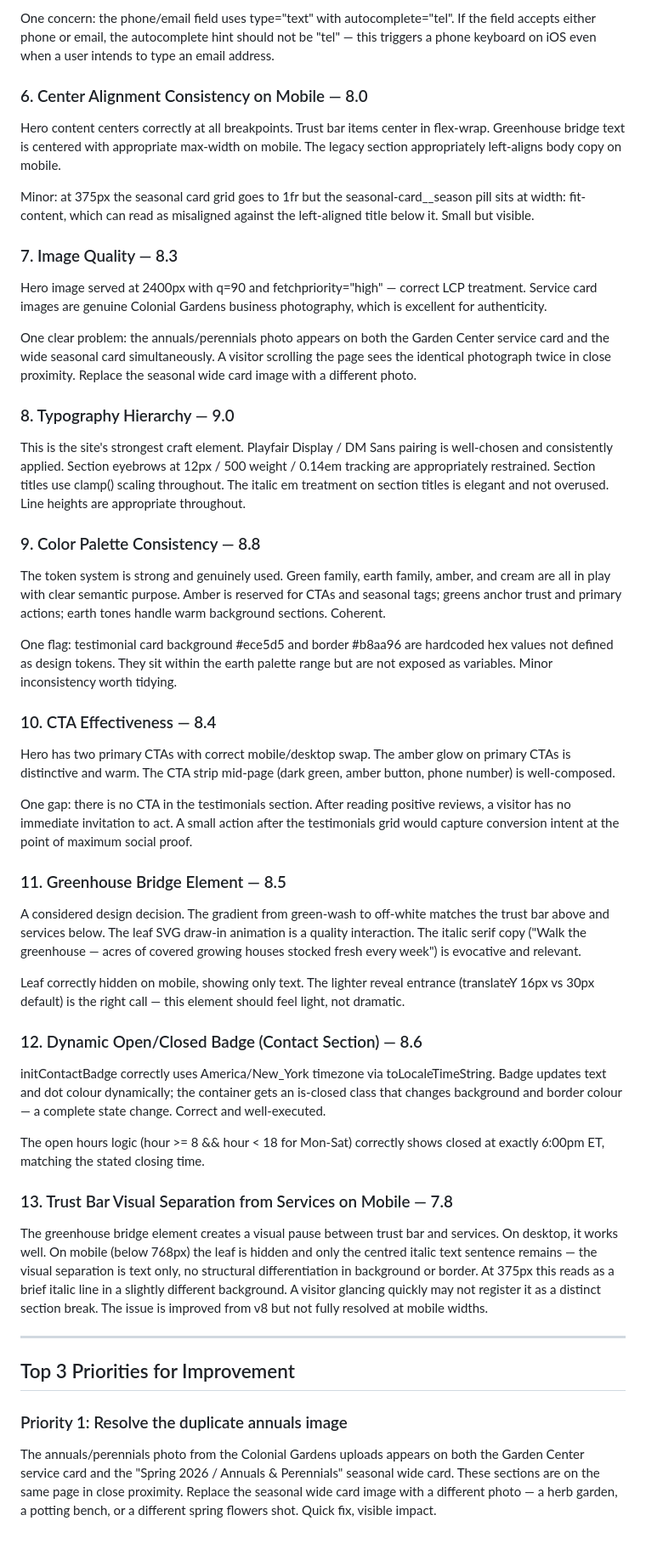
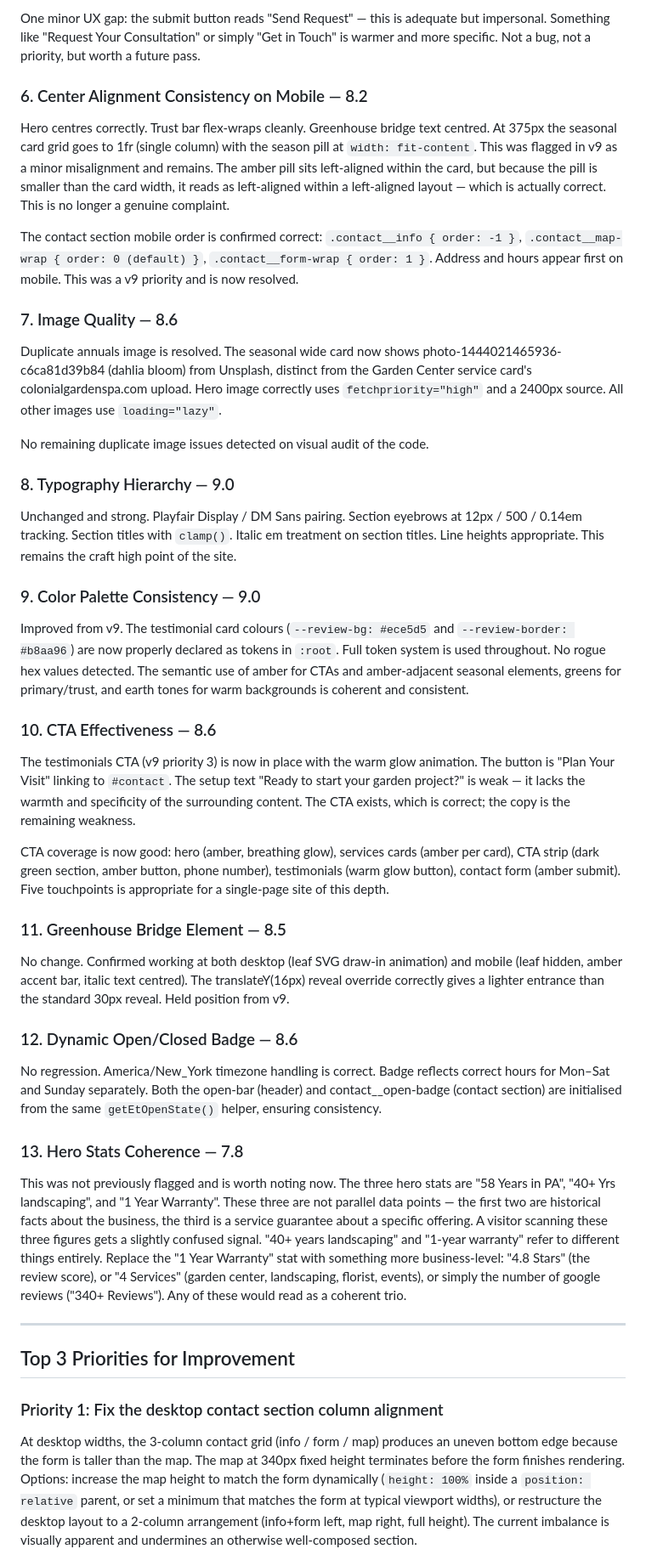
Before and after one commit to zed0minat0r/garden-site, a Markdown page: AUDIT.md, the part around one of its changes. Shown at 85% size. Drawn GitHub-style.

Commit message:
Nigel audit v10 — score 8.6 (+0.1 from v9)
Co-Authored-By: Claude Sonnet 4.6 <noreply@anthropic.com>

```diff
--- a/AUDIT.md
+++ b/AUDIT.md
@@ -48,46 +46,40 @@ Formspree integration via native POST with _next redirect to ?submitted=1 is cle
 
-One concern: the phone/email field uses type="text" with autocomplete="tel". If the field accepts either phone or email, the autocomplete hint should not be "tel" — this triggers a phone keyboard on iOS even when a user intends to type an email address.
+One minor UX gap: the submit button reads "Send Request" — this is adequate but impersonal. Something like "Request Your Consultation" or simply "Get in Touch" is warmer and more specific. Not a bug, not a priority, but worth a future pass.
 
-### 6. Center Alignment Consistency on Mobile — 8.0
-Hero content centers correctly at all breakpoints. Trust bar items center in flex-wrap. Greenhouse bridge text is centered with appropriate max-width on mobile. The legacy section appropriately left-aligns body copy on mobile.
+### 6. Center Alignment Consistency on Mobile — 8.2
+Hero centres correctly. Trust bar flex-wraps cleanly. Greenhouse bridge text centred. At 375px the seasonal card grid goes to 1fr (single column) with the season pill at `width: fit-content`. This was flagged in v9 as a minor misalignment and remains. The amber pill sits left-aligned within the card, but because the pill is smaller than the card width, it reads as left-aligned within a left-aligned layout — which is actually correct. This is no longer a genuine complaint.
 
-Minor: at 375px the seasonal card grid goes to 1fr but the seasonal-card__season pill sits at width: fit-content, which can read as misaligned against the left-aligned title below it. Small but visible.
+The contact section mobile order is confirmed correct: `.contact__info { order: -1 }`, `.contact__map-wrap { order: 0 (default) }`, `.contact__form-wrap { order: 1 }`. Address and hours appear first on mobile. This was a v9 priority and is now resolved.
 
-### 7. Image Quality — 8.3
-Hero image served at 2400px with q=90 and fetchpriority="high" — correct LCP treatment. Service card images are genuine Colonial Gardens business photography, which is excellent for authenticity.
+### 7. Image Quality — 8.6
+Duplicate annuals image is resolved. The seasonal wide card now shows photo-1444021465936-c6ca81d39b84 (dahlia bloom) from Unsplash, distinct from the Garden Center service card's colonialgardenspa.com upload. Hero image correctly uses `fetchpriority="high"` and a 2400px source. All other images use `loading="lazy"`.
 
-One clear problem: the annuals/perennials photo appears on both the Garden Center service card and the wide seasonal card simultaneously. A visitor scrolling the page sees the identical photograph twice in close proximity. Replace the seasonal wide card image with a different photo.
+No remaining duplicate image issues detected on visual audit of the code.
 
 ### 8. Typography Hierarchy — 9.0
-This is the site's strongest craft element. Playfair Display / DM Sans pairing is well-chosen and consistently applied. Section eyebrows at 12px / 500 weight / 0.14em tracking are appropriately restrained. Section titles use clamp() scaling throughout. The italic em treatment on section titles is elegant and not overused. Line heights are appropriate throughout.
+Unchanged and strong. Playfair Display / DM Sans pairing. Section eyebrows at 12px / 500 / 0.14em tracking. Section titles with `clamp()`. Italic em treatment on section titles. Line heights appropriate. This remains the craft high point of the site.
 
-### 9. Color Palette Consistency — 8.8
-The token system is strong and genuinely used. Green family, earth family, amber, and cream are all in play with clear semantic purpose. Amber is reserved for CTAs and seasonal tags; greens anchor trust and primary actions; earth tones handle warm background sections. Coherent.
+### 9. Color Palette Consistency — 9.0
+Improved from v9. The testimonial card colours (`--review-bg: #ece5d5` and `--review-border: #b8aa96`) are now properly declared as tokens in `:root`. Full token system is used throughout. No rogue hex values detected. The semantic use of amber for CTAs and amber-adjacent seasonal elements, greens for primary/trust, and earth tones for warm backgrounds is coherent and consistent.
 
-One flag: testimonial card background #ece5d5 and border #b8aa96 are hardcoded hex values not defined as design tokens. They sit within the earth palette range but are not exposed as variables. Minor inconsistency worth tidying.
+### 10. CTA Effectiveness — 8.6
+The testimonials CTA (v9 priority 3) is now in place with the warm glow animation. The button is "Plan Your Visit" linking to `#contact`. The setup text "Ready to start your garden project?" is weak — it lacks the warmth and specificity of the surrounding content. The CTA exists, which is correct; the copy is the remaining weakness.
 
-### 10. CTA Effectiveness — 8.4
-Hero has two primary CTAs with correct mobile/desktop swap. The amber glow on primary CTAs is distinctive and warm. The CTA strip mid-page (dark green, amber button, phone number) is well-composed.
-
-One gap: there is no CTA in the testimonials section. After reading positive reviews, a visitor has no immediate invitation to act. A small action after the testimonials grid would capture conversion intent at the point of maximum social proof.
+CTA coverage is now good: hero (amber, breathing glow), services cards (amber per card), CTA strip (dark green section, amber button, phone number), testimonials (warm glow button), contact form (amber submit). Five touchpoints is appropriate for a single-page site of this depth.
 
 ### 11. Greenhouse Bridge Element — 8.5
-A considered design decision. The gradient from green-wash to off-white matches the trust bar above and services below. The leaf SVG draw-in animation is a quality interaction. The italic serif copy ("Walk the greenhouse — acres of covered growing houses stocked fresh every week") is evocative and relevant.
+No change. Confirmed working at both desktop (leaf SVG draw-in animation) and mobile (leaf hidden, amber accent bar, italic text centred). The translateY(16px) reveal override correctly gives a lighter entrance than the standard 30px reveal. Held position from v9.
 
-Leaf correctly hidden on mobile, showing only text. The lighter reveal entrance (translateY 16px vs 30px default) is the right call — this element should feel light, not dramatic.
+### 12. Dynamic Open/Closed Badge — 8.6
+No regression. America/New_York timezone handling is correct. Badge reflects correct hours for Mon–Sat and Sunday separately. Both the open-bar (header) and contact__open-badge (contact section) are initialised from the same `getEtOpenState()` helper, ensuring consistency.
 
-### 12. Dynamic Open/Closed Badge (Contact Section) — 8.6
-initContactBadge correctly uses America/New_York timezone via toLocaleTimeString. Badge updates text and dot colour dynamically; the container gets an is-closed class that changes background and border colour — a complete state change. Correct and well-executed.
-
-The open hours logic (hour >= 8 && hour < 18 for Mon-Sat) correctly shows closed at exactly 6:00pm ET, matching the stated closing time.
-
-### 13. Trust Bar Visual Separation from Services on Mobile — 7.8
-The greenhouse bridge element creates a visual pause between trust bar and services. On desktop, it works well. On mobile (below 768px) the leaf is hidden and only the centred italic text sentence remains — the visual separation is text only, no structural differentiation in background or border. At 375px this reads as a brief italic line in a slightly different background. A visitor glancing quickly may not register it as a distinct section break. The issue is improved from v8 but not fully resolved at mobile widths.
+### 13. Hero Stats Coherence — 7.8
+This was not previously flagged and is worth noting now. The three hero stats are "58 Years in PA", "40+ Yrs landscaping", and "1 Year Warranty". These three are not parallel data points — the first two are historical facts about the business, the third is a service guarantee about a specific offering. A visitor scanning these three figures gets a slightly confused signal. "40+ years landscaping" and "1-year warranty" refer to different things entirely. Replace the "1 Year Warranty" stat with something more business-level: "4.8 Stars" (the review score), or "4 Services" (garden center, landscaping, florist, events), or simply the number of google reviews ("340+ Reviews"). Any of these would read as a coherent trio.
 
 ---
 
 ## Top 3 Priorities for Improvement
 
-### Priority 1: Resolve the duplicate annuals image
-The annuals/perennials photo from the Colonial Gardens uploads appears on both the Garden Center service card and the "Spring 2026 / Annuals & Perennials" seasonal wide card. These sections are on the same page in close proximity. Replace the seasonal wide card image with a different photo — a herb garden, a potting bench, or a different spring flowers shot. Quick fix, visible impact.
+### Priority 1: Fix the desktop contact section column alignment
+At desktop widths, the 3-column contact grid (info / form / map) produces an uneven bottom edge because the form is taller than the map. The map at 340px fixed height terminates before the form finishes rendering. Options: increase the map height to match the form dynamically (`height: 100%` inside a `position: relative` parent, or set a minimum that matches the form at typical viewport widths), or restructure the desktop layout to a 2-column arrangement (info+form left, map right, full height). The current imbalance is visually apparent and undermines an otherwise well-composed section.
 
```
Also changed, not shown: other parts of AUDIT.md (+25 -27 lines).
